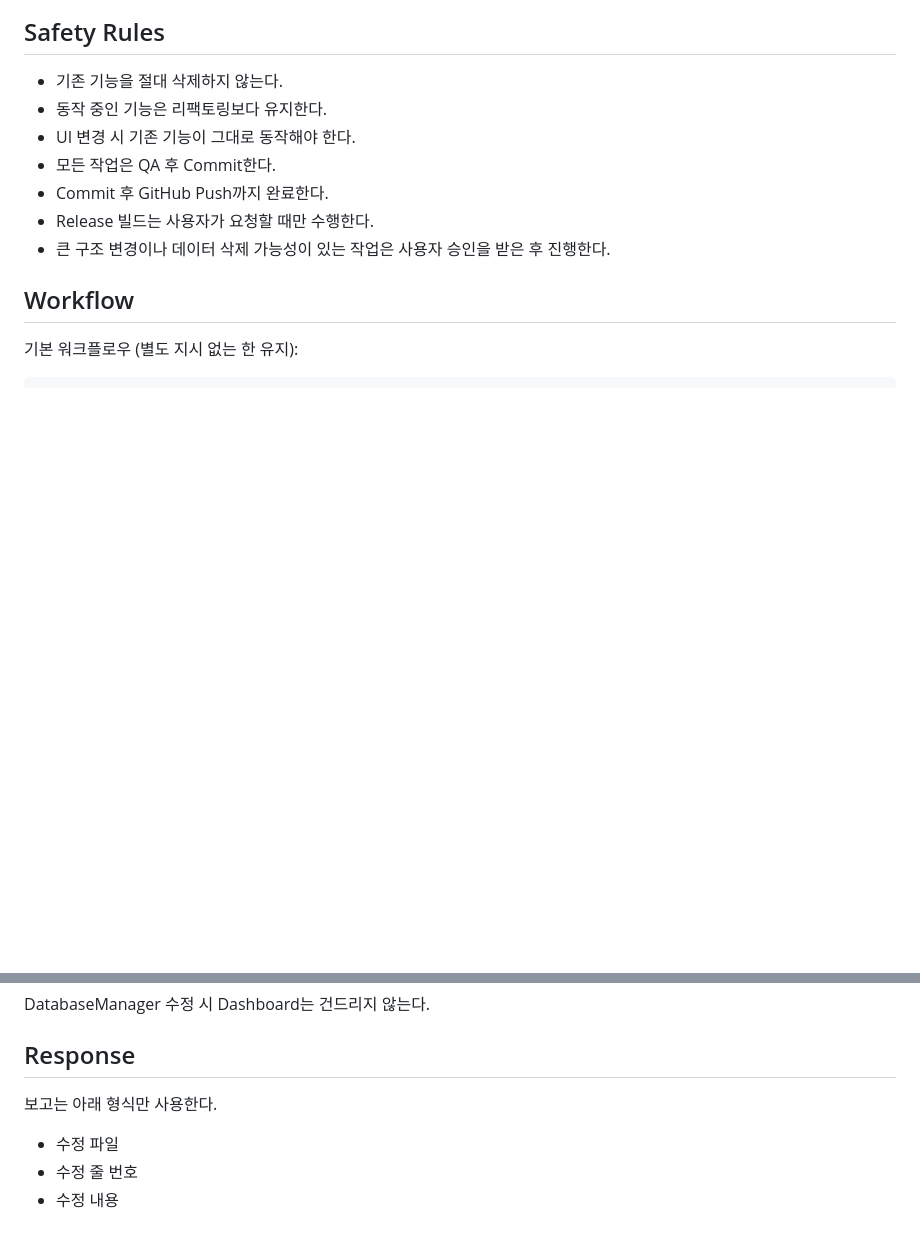
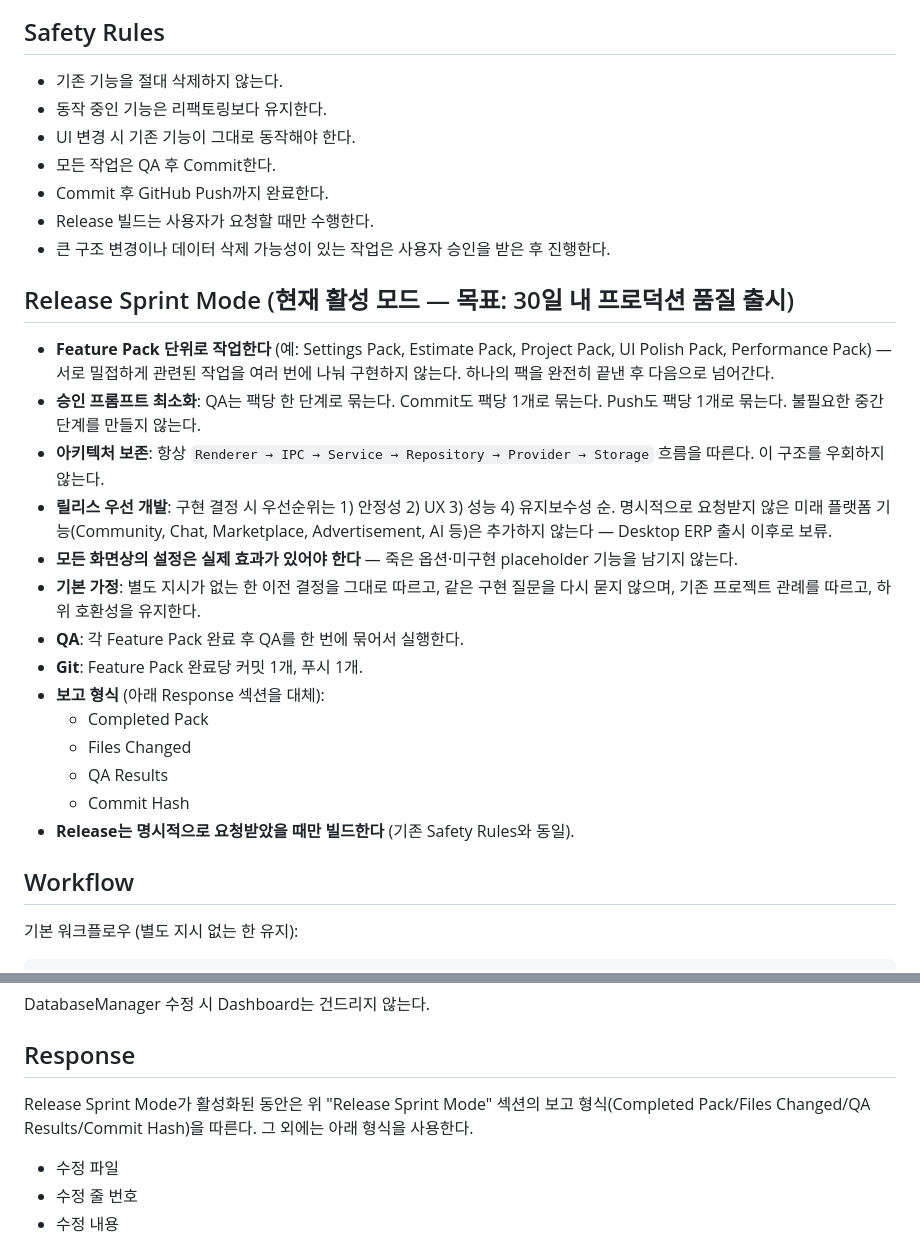
Before and after one commit to signpl/signplus-suite, a Markdown page: CLAUDE.md, 2 parts joined by grey strips. GitHub-like rendering; blank space fills up the shorter version.

Commit message:
Adopt Release Sprint Mode workflow policy in CLAUDE.md
Records the new standing workflow for the 30-day production push:
feature-pack-based work (not individual tasks), QA/commit/push grouped
once per completed pack, strict Renderer->IPC->Service->Repository->
Provider->Storage architecture preservation, stability/UX/performance/
maintainability priority order with future platform features (Community/
Chat/Marketplace/Advertisement/AI) explicitly postponed until after the
Desktop ERP release, no dead settings, and a new Response report format
(Completed Pack/Files Changed/QA Results/Commit Hash) that supersedes
the old per-file/line-number format while that mode is active.

Co-Authored-By: Claude Sonnet 5 <noreply@anthropic.com>

```diff
--- a/CLAUDE.md
+++ b/CLAUDE.md
@@ -72,6 +72,23 @@ Because `storage.set` in different components doesn't share React state, cross-c
 - Commit 후 GitHub Push까지 완료한다.
 - Release 빌드는 사용자가 요청할 때만 수행한다.
 - 큰 구조 변경이나 데이터 삭제 가능성이 있는 작업은 사용자 승인을 받은 후 진행한다.
+
+## Release Sprint Mode (현재 활성 모드 — 목표: 30일 내 프로덕션 품질 출시)
+
+- **Feature Pack 단위로 작업한다** (예: Settings Pack, Estimate Pack, Project Pack, UI Polish Pack, Performance Pack) — 서로 밀접하게 관련된 작업을 여러 번에 나눠 구현하지 않는다. 하나의 팩을 완전히 끝낸 후 다음으로 넘어간다.
+- **승인 프롬프트 최소화**: QA는 팩당 한 단계로 묶는다. Commit도 팩당 1개로 묶는다. Push도 팩당 1개로 묶는다. 불필요한 중간 단계를 만들지 않는다.
+- **아키텍처 보존**: 항상 `Renderer → IPC → Service → Repository → Provider → Storage` 흐름을 따른다. 이 구조를 우회하지 않는다.
+- **릴리스 우선 개발**: 구현 결정 시 우선순위는 1) 안정성 2) UX 3) 성능 4) 유지보수성 순. 명시적으로 요청받지 않은 미래 플랫폼 기능(Community, Chat, Marketplace, Advertisement, AI 등)은 추가하지 않는다 — Desktop ERP 출시 이후로 보류.
+- **모든 화면상의 설정은 실제 효과가 있어야 한다** — 죽은 옵션·미구현 placeholder 기능을 남기지 않는다.
+- **기본 가정**: 별도 지시가 없는 한 이전 결정을 그대로 따르고, 같은 구현 질문을 다시 묻지 않으며, 기존 프로젝트 관례를 따르고, 하위 호환성을 유지한다.
+- **QA**: 각 Feature Pack 완료 후 QA를 한 번에 묶어서 실행한다.
+- **Git**: Feature Pack 완료당 커밋 1개, 푸시 1개.
+- **보고 형식** (아래 Response 섹션을 대체):
+  - Completed Pack
+  - Files Changed
+  - QA Results
+  - Commit Hash
+- **Release는 명시적으로 요청받았을 때만 빌드한다** (기존 Safety Rules와 동일).
 
 ## Workflow
 
@@ -151,7 +168,7 @@ DatabaseManager 수정 시 Dashboard는 건드리지 않는다.
 
 ## Response
 
-보고는 아래 형식만 사용한다.
+Release Sprint Mode가 활성화된 동안은 위 "Release Sprint Mode" 섹션의 보고 형식(Completed Pack/Files Changed/QA Results/Commit Hash)을 따른다. 그 외에는 아래 형식을 사용한다.
 
 - 수정 파일
 - 수정 줄 번호
```
